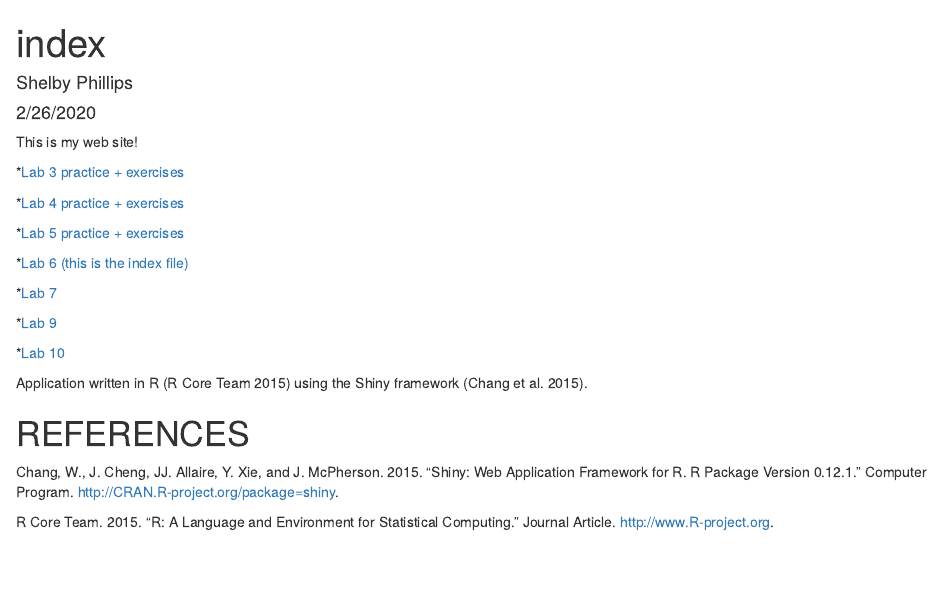
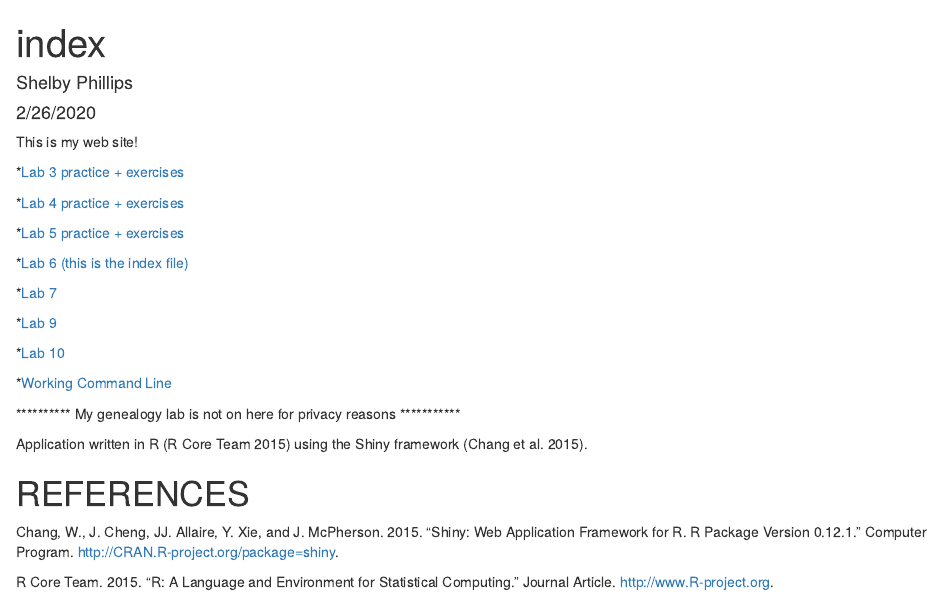
Before and after one commit to shelbyphillips/genome-analysis, an R Markdown document (index.Rmd): the page in a window 1100 px wide, from its top. The pictures show the output file index.html that the author committed with the source, opened offline.

Commit message:
update with command line

```diff
--- a/index.Rmd
+++ b/index.Rmd
@@ -23,6 +23,10 @@ This is my web site!
 
 *[Lab 10](old_notesR/Lab10.html)
 
+*[Working Command Line](old_notesR/working_command_line_new.html)
+
+********** My genealogy lab is not on here for privacy reasons ***********
+
 Application written in R [@RCoreTeam] using the Shiny framework [@Chang2015].
 
 # REFERENCES
```
Also changed, not shown: index.html.
